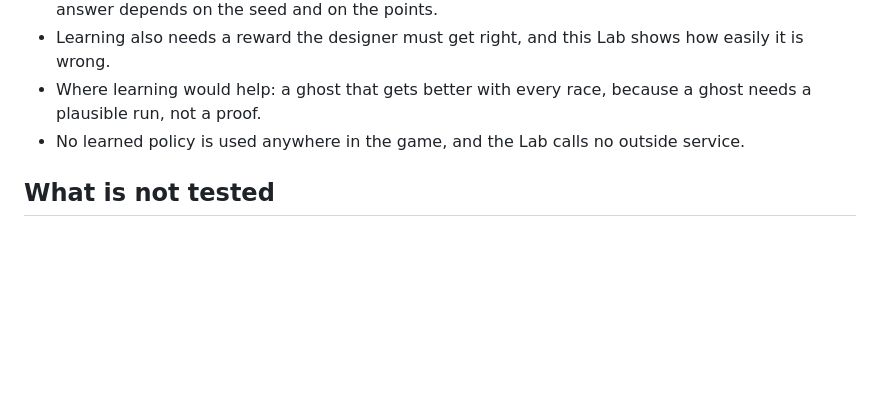
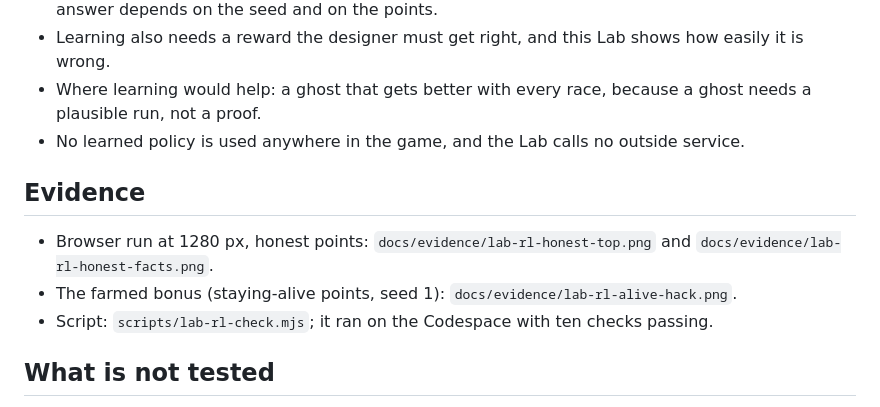
Before and after one commit to gitgithan/conquercourse, a Markdown page: docs/labs/rl.md, the part around the change. Rendered like a GitHub page; blank space fills up the shorter version.

Commit message:
Lab 12: evidence pictures and the evidence list in the Lab page
- Part of CC-118

Co-Authored-By: Claude Sonnet 5.5 <noreply@anthropic.com>
Claude-Session: https://claude.ai/code/session_011JteUH526KiCBBLbHey9D6

```diff
--- a/docs/labs/rl.md
+++ b/docs/labs/rl.md
@@ -47,6 +47,11 @@
 - Where learning would help: a ghost that gets better with every race, because a ghost needs a plausible run, not a proof.
 - No learned policy is used anywhere in the game, and the Lab calls no outside service.
 
+## Evidence
+- Browser run at 1280 px, honest points: `docs/evidence/lab-rl-honest-top.png` and `docs/evidence/lab-rl-honest-facts.png`.
+- The farmed bonus (staying-alive points, seed 1): `docs/evidence/lab-rl-alive-hack.png`.
+- Script: `scripts/lab-rl-check.mjs`; it ran on the Codespace with ten checks passing.
+
 ## What is not tested
 - Only one course; the learning speed on other courses is not measured.
 - The state is the place only (not speed or height), so courses where the right move depends on speed are out of reach of this table.
```
Also changed, not shown: docs/evidence/lab-rl-alive-hack.png (added), docs/evidence/lab-rl-honest-facts.png (added), docs/evidence/lab-rl-honest-top.png (added).
